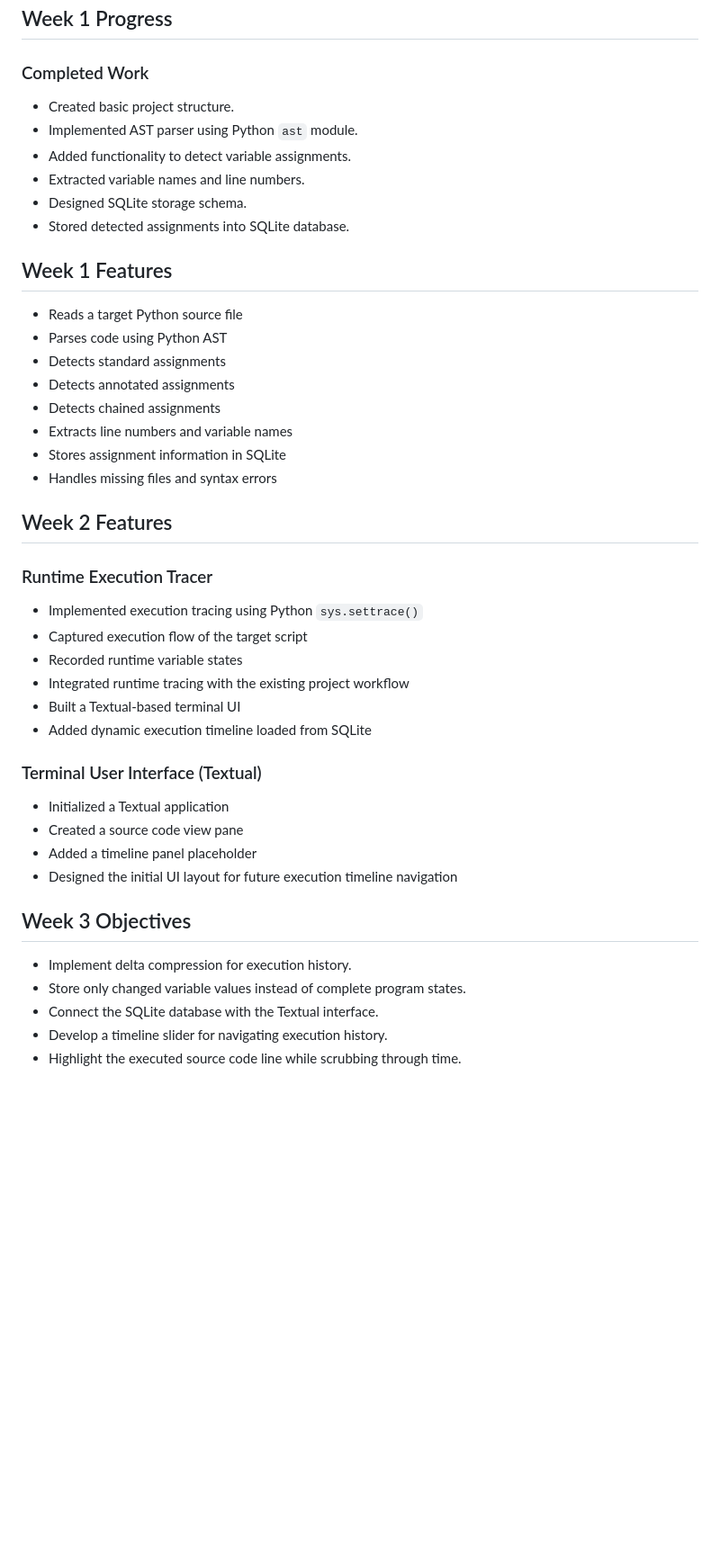
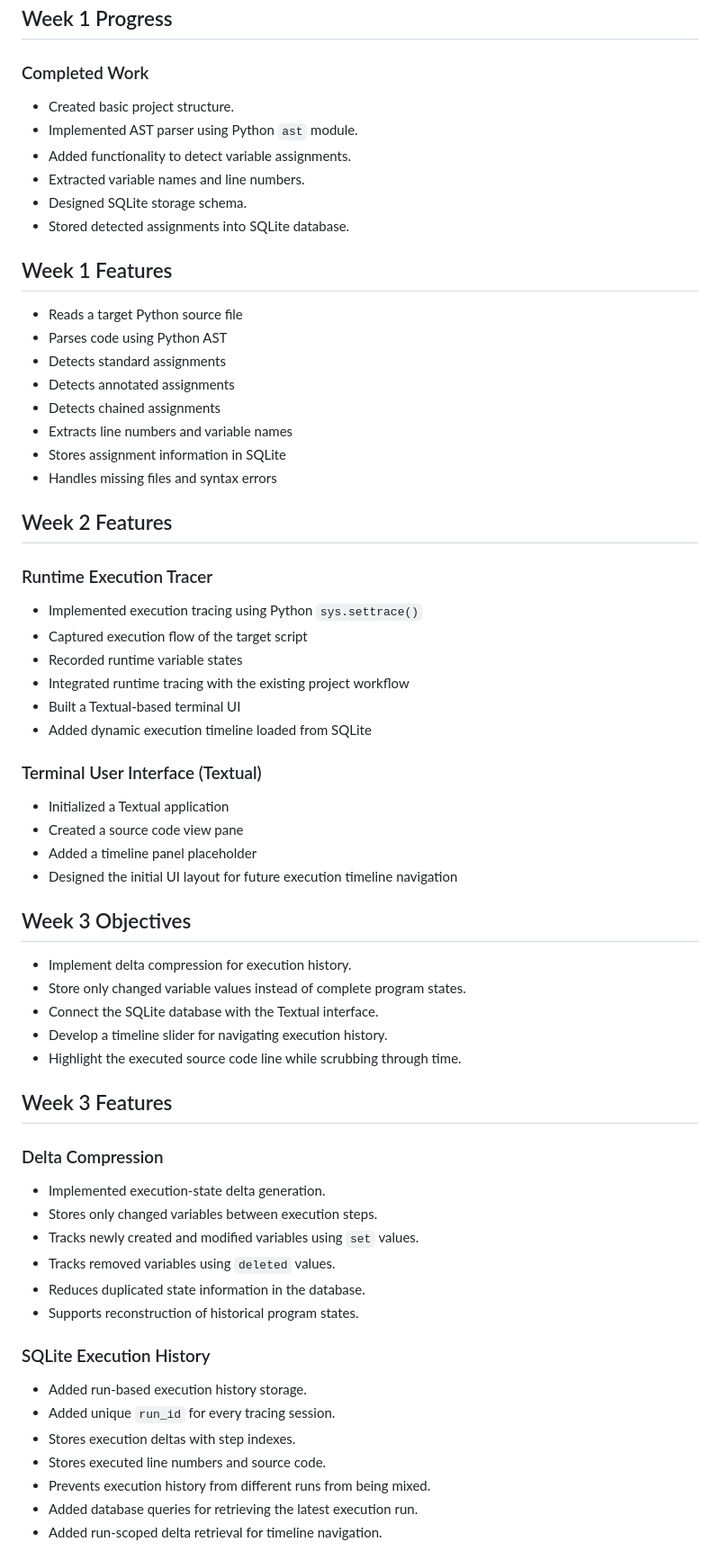
Before and after one commit to shksahil18/PyChronicle-Week-1, a Markdown page: README.md, the part around one of its changes. Shown at 90% size. Drawn GitHub-style; blank space fills up the shorter version.

```diff
--- a/README.md
+++ b/README.md
@@ -8,46 +8,68 @@ SQLite, and displays that history in a Textual terminal interface.
 
 ### Completed Work
 
-- Created basic project structure.
-- Implemented AST parser using Python `ast` module.
-- Added functionality to detect variable assignments.
-- Extracted variable names and line numbers.
-- Designed SQLite storage schema.
-- Stored detected assignments into SQLite database.
+* Created basic project structure.
+* Implemented AST parser using Python `ast` module.
+* Added functionality to detect variable assignments.
+* Extracted variable names and line numbers.
+* Designed SQLite storage schema.
+* Stored detected assignments into SQLite database.
 
 ## Week 1 Features
 
-- Reads a target Python source file
-- Parses code using Python AST
-- Detects standard assignments
-- Detects annotated assignments
-- Detects chained assignments
-- Extracts line numbers and variable names
-- Stores assignment information in SQLite
-- Handles missing files and syntax errors
+* Reads a target Python source file
+* Parses code using Python AST
+* Detects standard assignments
+* Detects annotated assignments
+* Detects chained assignments
+* Extracts line numbers and variable names
+* Stores assignment information in SQLite
+* Handles missing files and syntax errors
 
 ## Week 2 Features
 
 ### Runtime Execution Tracer
 
-- Implemented execution tracing using Python `sys.settrace()`
-- Captured execution flow of the target script
-- Recorded runtime variable states
-- Integrated runtime tracing with the existing project workflow
-- Built a Textual-based terminal UI
-- Added dynamic execution timeline loaded from SQLite
+* Implemented execution tracing using Python `sys.settrace()`
+* Captured execution flow of the target script
+* Recorded runtime variable states
+* Integrated runtime tracing with the existing project workflow
+* Built a Textual-based terminal UI
+* Added dynamic execution timeline loaded from SQLite
 
 ### Terminal User Interface (Textual)
 
-- Initialized a Textual application
-- Created a source code view pane
-- Added a timeline panel placeholder
-- Designed the initial UI layout for future execution timeline navigation
+* Initialized a Textual application
+* Created a source code view pane
+* Added a timeline panel placeholder
+* Designed the initial UI layout for future execution timeline navigation
 
 ## Week 3 Objectives
+
 * Implement delta compression for execution history.
 * Store only changed variable values instead of complete program states.
 * Connect the SQLite database with the Textual interface.
 * Develop a timeline slider for navigating execution history.
 * Highlight the executed source code line while scrubbing through time.
 
+## Week 3 Features
+
+### Delta Compression
+
+* Implemented execution-state delta generation.
+* Stores only changed variables between execution steps.
+* Tracks newly created and modified variables using `set` values.
+* Tracks removed variables using `deleted` values.
+* Reduces duplicated state information in the database.
+* Supports reconstruction of historical program states.
+
+### SQLite Execution History
+
+* Added run-based execution history storage.
+* Added unique `run_id` for every tracing session.
+* Stores execution deltas with step indexes.
+* Stores executed line numbers and source code.
+* Prevents execution history from different runs from being mixed.
+* Added database queries for retrieving the latest execution run.
+* Added run-scoped delta retrieval for timeline navigation.
+
```
Also changed, not shown: other parts of README.md (+165 -57 lines).
